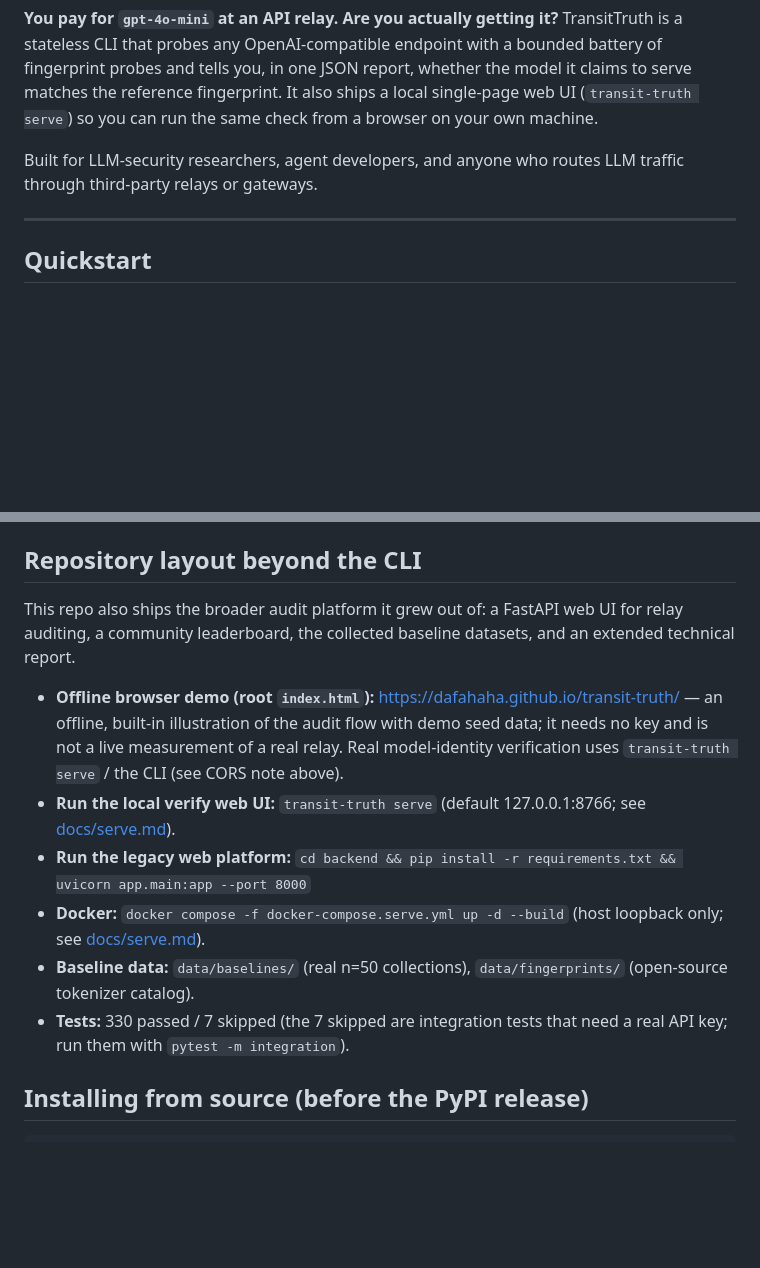
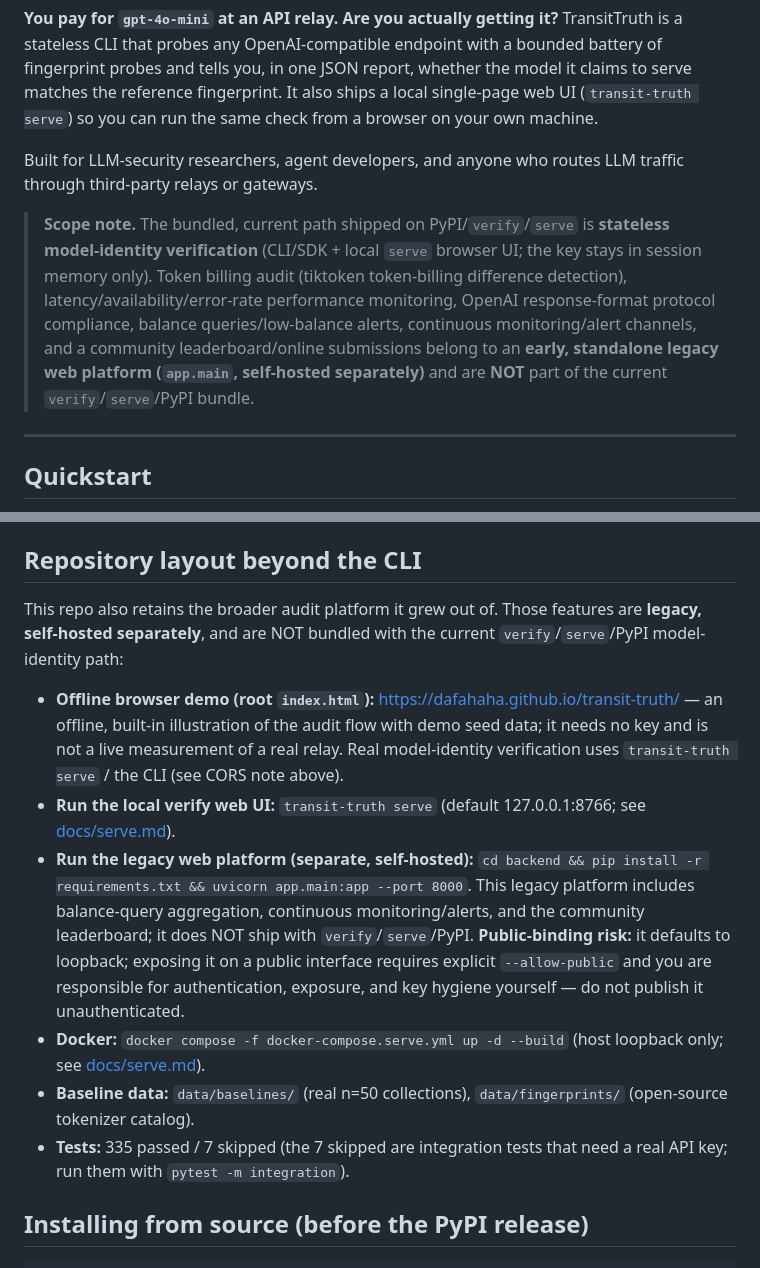
Before and after one commit to dafahaha/transit-truth, a Markdown page: README.en.md, 2 parts joined by grey strips. GitHub-like rendering; blank space fills up the shorter version.

Commit message:
docs: v0.5.8 EN README scope partition + backfill counts to 335

```diff
--- a/README.en.md
+++ b/README.en.md
@@ -8,6 +8,8 @@
 TransitTruth is a stateless CLI that probes any OpenAI-compatible endpoint with a bounded battery of fingerprint probes and tells you, in one JSON report, whether the model it claims to serve matches the reference fingerprint. It also ships a local single-page web UI (`transit-truth serve`) so you can run the same check from a browser on your own machine.
 
 Built for LLM-security researchers, agent developers, and anyone who routes LLM traffic through third-party relays or gateways.
+
+> **Scope note.** The bundled, current path shipped on PyPI/`verify`/`serve` is **stateless model-identity verification** (CLI/SDK + local `serve` browser UI; the key stays in session memory only). Token billing audit (tiktoken token-billing difference detection), latency/availability/error-rate performance monitoring, OpenAI response-format protocol compliance, balance queries/low-balance alerts, continuous monitoring/alert channels, and a community leaderboard/online submissions belong to an **early, standalone legacy web platform (`app.main`, self-hosted separately)** and are **NOT** part of the current `verify`/`serve`/PyPI bundle.
 
 ---
 
@@ -219,9 +221,9 @@ Langfuse score integrations under [`examples/`](examples/).
 
 ## Repository layout beyond the CLI
 
-This repo also ships the broader audit platform it grew out of: a FastAPI web
-UI for relay auditing, a community leaderboard, the collected baseline
-datasets, and an extended technical report.
+This repo also retains the broader audit platform it grew out of. Those
+features are **legacy, self-hosted separately**, and are NOT bundled with the
+current `verify`/`serve`/PyPI model-identity path:
 
 - **Offline browser demo (root `index.html`):**
   https://dafahaha.github.io/transit-truth/ — an offline, built-in
@@ -230,12 +232,19 @@ datasets, and an extended technical report.
   uses `transit-truth serve` / the CLI (see CORS note above).
 - **Run the local verify web UI:** `transit-truth serve` (default
   127.0.0.1:8766; see [docs/serve.md](docs/serve.md)).
-- **Run the legacy web platform:** `cd backend && pip install -r requirements.txt && uvicorn app.main:app --port 8000`
+- **Run the legacy web platform (separate, self-hosted):**
+  `cd backend && pip install -r requirements.txt && uvicorn app.main:app --port 8000`.
+  This legacy platform includes balance-query aggregation, continuous
+  monitoring/alerts, and the community leaderboard; it does NOT ship with
+  `verify`/`serve`/PyPI. **Public-binding risk:** it defaults to loopback;
+  exposing it on a public interface requires explicit `--allow-public` and you
+  are responsible for authentication, exposure, and key hygiene yourself —
+  do not publish it unauthenticated.
 - **Docker:** `docker compose -f docker-compose.serve.yml up -d --build` (host
   loopback only; see [docs/serve.md](docs/serve.md)).
 - **Baseline data:** `data/baselines/` (real n=50 collections),
   `data/fingerprints/` (open-source tokenizer catalog).
-- **Tests:** 330 passed / 7 skipped (the 7 skipped are integration
+- **Tests:** 335 passed / 7 skipped (the 7 skipped are integration
   tests that need a real API key; run them with `pytest -m integration`).
 
 ## Installing from source (before the PyPI release)
```
Also changed, not shown: CONTRIBUTING.md (+1 -1 lines), docs/PUBLISHING.md (+1 -1 lines).
